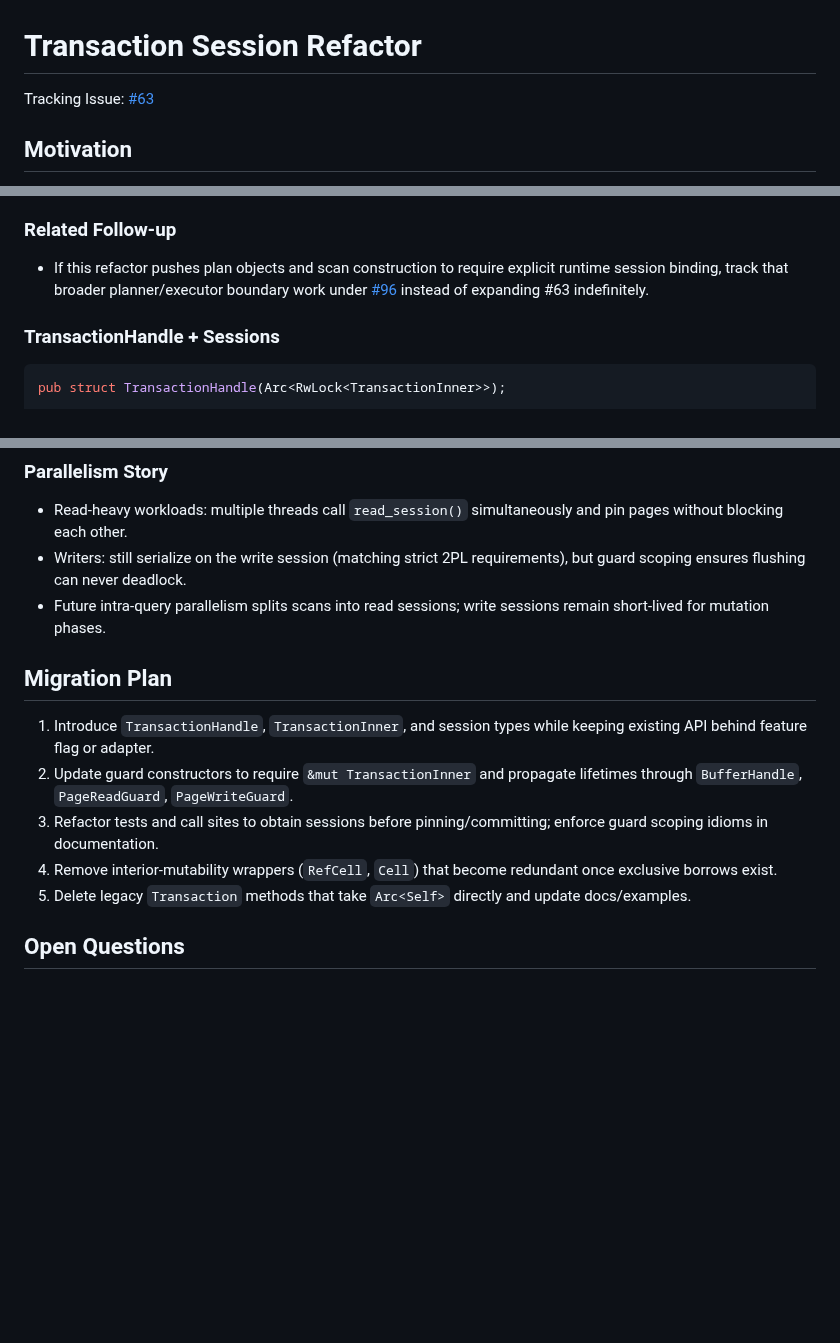
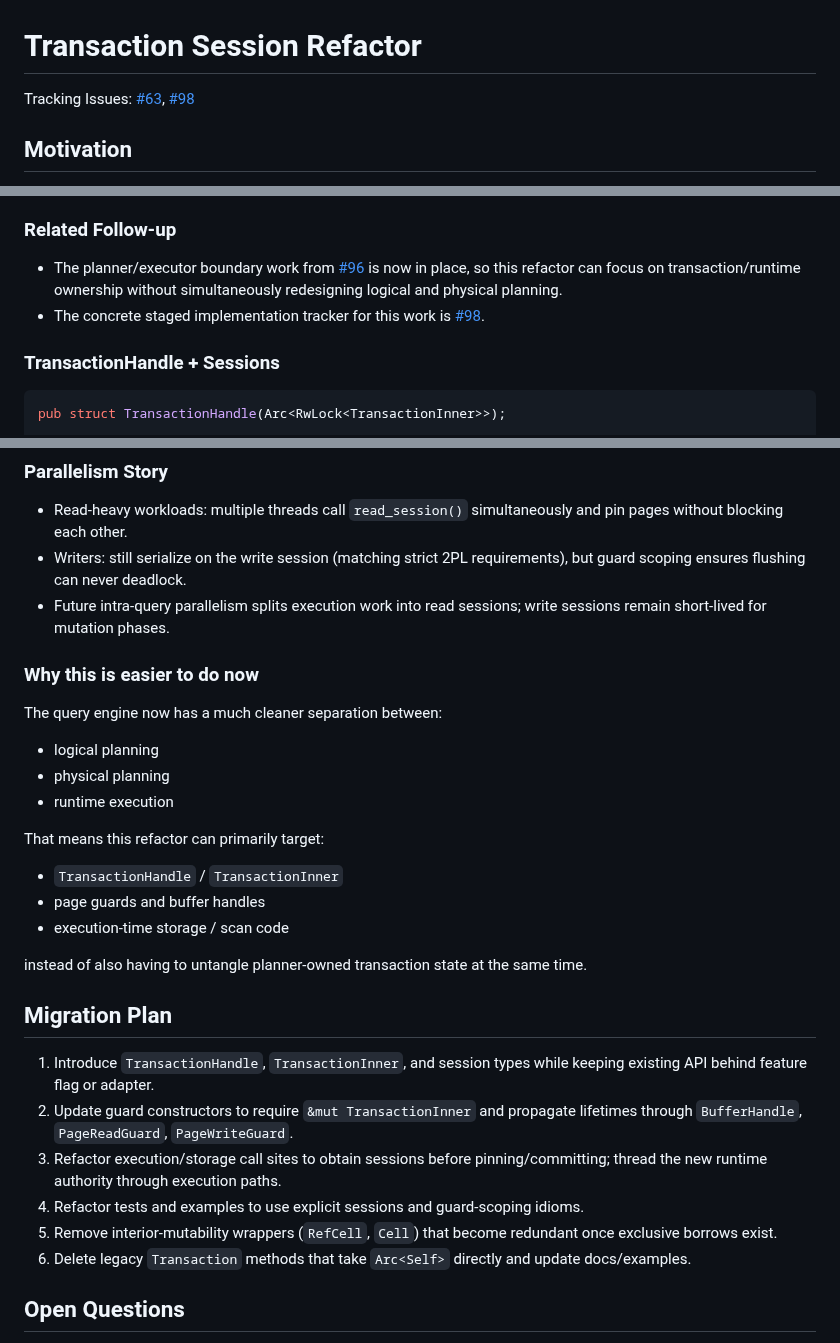
Before and after one commit to redixhumayun/simpledb, a Markdown page: docs/transaction_session_refactor.md, 3 parts joined by grey strips. Drawn GitHub-style; blank space fills up the shorter version.

Commit message:
docs: refresh transaction session plan

````diff
--- a/docs/transaction_session_refactor.md
+++ b/docs/transaction_session_refactor.md
@@ -1,6 +1,6 @@
 # Transaction Session Refactor
 
-Tracking Issue: [#63](https://github.com/redixhumayun/simpledb/issues/63)
+Tracking Issues: [#63](https://github.com/redixhumayun/simpledb/issues/63), [#98](https://github.com/redixhumayun/simpledb/issues/98)
 
 ## Motivation
 - `transaction_tests::test_transaction_multi_threaded_single_reader_single_writer` now deadlocks because `PageWriteGuard` holds `RwLockWriteGuard<Page>` across `Transaction::commit`, and `RecoveryManager::commit -> BufferManager::flush_all` tries to grab the same write lock again.
@@ -22,7 +22,8 @@ Tracking Issue: [#63](https://github.com/redixhumayun/simpledb/issues/63)
 - Transaction core (TransactionInner, session/handle API, lifecycle)
 
 ### Related Follow-up
-- If this refactor pushes plan objects and scan construction to require explicit runtime session binding, track that broader planner/executor boundary work under [#96](https://github.com/redixhumayun/simpledb/issues/96) instead of expanding #63 indefinitely.
+- The planner/executor boundary work from [#96](https://github.com/redixhumayun/simpledb/issues/96) is now in place, so this refactor can focus on transaction/runtime ownership without simultaneously redesigning logical and physical planning.
+- The concrete staged implementation tracker for this work is [#98](https://github.com/redixhumayun/simpledb/issues/98).
 
 ### TransactionHandle + Sessions
 ```rust
@@ -95,14 +96,31 @@ With exclusive access guaranteed:
 ### Parallelism Story
 - Read-heavy workloads: multiple threads call `read_session()` simultaneously and pin pages without blocking each other.
 - Writers: still serialize on the write session (matching strict 2PL requirements), but guard scoping ensures flushing can never deadlock.
-- Future intra-query parallelism splits scans into read sessions; write sessions remain short-lived for mutation phases.
+- Future intra-query parallelism splits execution work into read sessions; write sessions remain short-lived for mutation phases.
+
+### Why this is easier to do now
+
+The query engine now has a much cleaner separation between:
+
+- logical planning
+- physical planning
+- runtime execution
+
+That means this refactor can primarily target:
+
+- `TransactionHandle` / `TransactionInner`
+- page guards and buffer handles
+- execution-time storage / scan code
+
+instead of also having to untangle planner-owned transaction state at the same time.
 
 ## Migration Plan
 1. Introduce `TransactionHandle`, `TransactionInner`, and session types while keeping existing API behind feature flag or adapter.
 2. Update guard constructors to require `&mut TransactionInner` and propagate lifetimes through `BufferHandle`, `PageReadGuard`, `PageWriteGuard`.
-3. Refactor tests and call sites to obtain sessions before pinning/committing; enforce guard scoping idioms in documentation.
-4. Remove interior-mutability wrappers (`RefCell`, `Cell`) that become redundant once exclusive borrows exist.
-5. Delete legacy `Transaction` methods that take `Arc<Self>` directly and update docs/examples.
+3. Refactor execution/storage call sites to obtain sessions before pinning/committing; thread the new runtime authority through execution paths.
+4. Refactor tests and examples to use explicit sessions and guard-scoping idioms.
+5. Remove interior-mutability wrappers (`RefCell`, `Cell`) that become redundant once exclusive borrows exist.
+6. Delete legacy `Transaction` methods that take `Arc<Self>` directly and update docs/examples.
 
 ## Open Questions
 - Should `read_session()` allow pinning multiple blocks simultaneously, or do we expose a finer-grained borrow (e.g., `PageReadCursor`) to reduce lock hold time?
````
Also changed, not shown: other parts of docs/transaction_session_refactor.md (+2 -1 lines).
